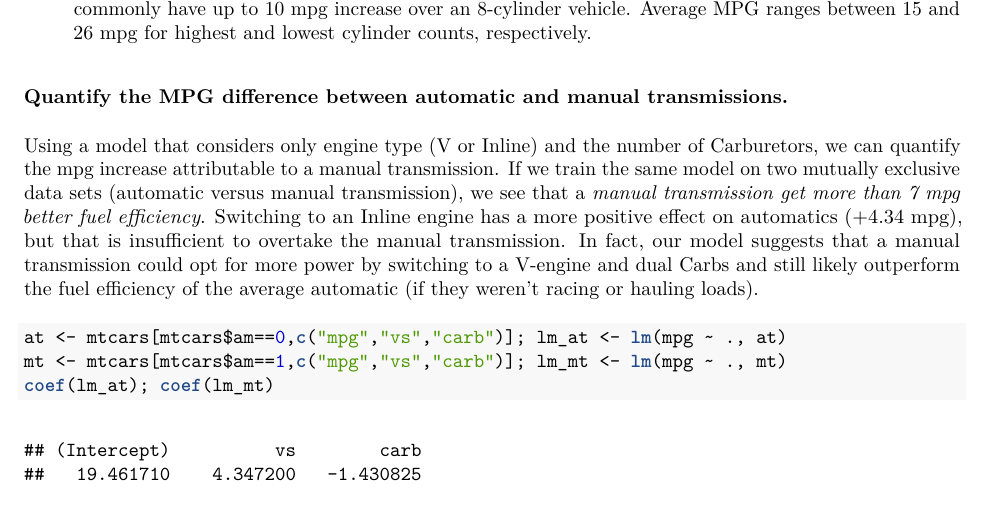
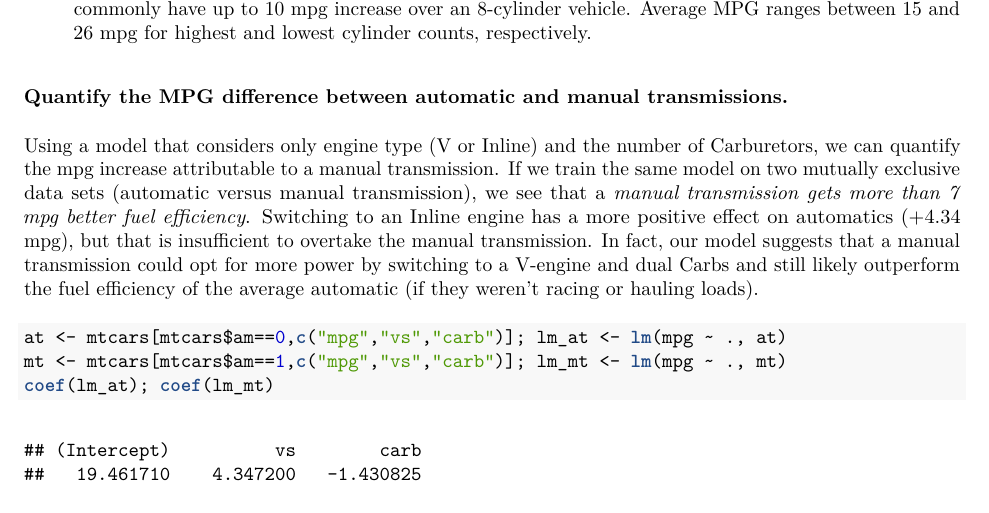
Before and after one commit to jatal/coursera, an R Markdown document (regression_models/RegressionModels_CourseProject_20141219.Rmd): part of page 1 of 5, cut so that both start at the same text. The pictures show the output file regression_models/RegressionModels_CourseProject_20141219.pdf that the author committed with the source.

Commit message:
some updates

````diff
--- a/regression_models/RegressionModels_CourseProject_20141219.Rmd
+++ b/regression_models/RegressionModels_CourseProject_20141219.Rmd
@@ -18,7 +18,7 @@ Our analysis shows that a manual transmission correlates with increased fuel eff
 
 ### Quantify the MPG difference between automatic and manual transmissions.
 
-Using a model that considers only engine type (V or Inline) and the number of Carburetors, we can quantify the mpg increase attributable to a manual transmission.  If we train the same model on two mutually exclusive data sets (automatic versus manual transmission), we see that a *manual transmission get more than 7 mpg better fuel efficiency*.  Switching to an Inline engine has a more positive effect on automatics (+4.34 mpg), but that is insufficient to overtake the manual transmission.  In fact, our model suggests that a manual transmission could opt for more power by switching to a V-engine and dual Carbs and still likely outperform the fuel efficiency of the average automatic (if they weren't racing or hauling loads).
+Using a model that considers only engine type (V or Inline) and the number of Carburetors, we can quantify the mpg increase attributable to a manual transmission.  If we train the same model on two mutually exclusive data sets (automatic versus manual transmission), we see that a *manual transmission gets more than 7 mpg better fuel efficiency*.  Switching to an Inline engine has a more positive effect on automatics (+4.34 mpg), but that is insufficient to overtake the manual transmission.  In fact, our model suggests that a manual transmission could opt for more power by switching to a V-engine and dual Carbs and still likely outperform the fuel efficiency of the average automatic (if they weren't racing or hauling loads).
 
 ```{r q2, cache=TRUE}
 at <- mtcars[mtcars$am==0,c("mpg","vs","carb")]; lm_at <- lm(mpg ~ ., at)
````
Also changed, not shown: regression_models/RegressionModels_CourseProject_20141219.pdf.
